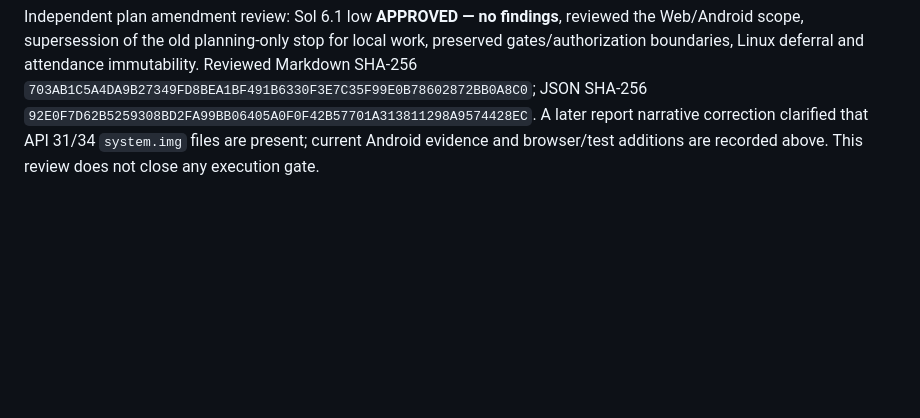
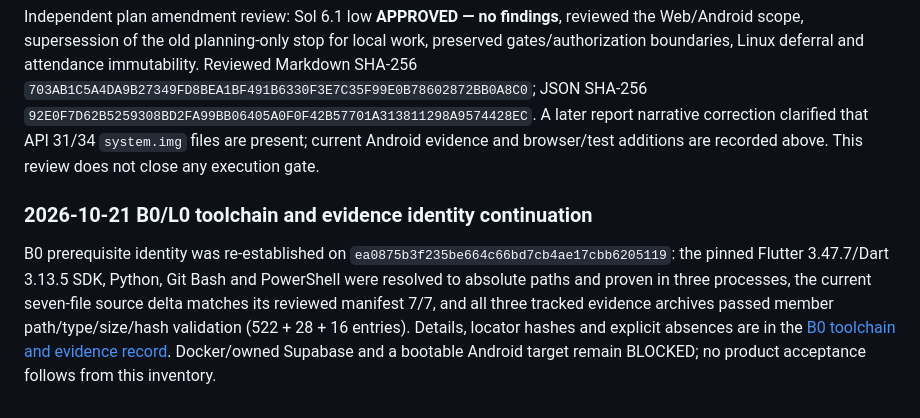
Before and after one commit to CarlosMonteiroNeto/discipulado-IEADPE, a Markdown page: docs/verification/ministry-corrective-local-report.md, the part around the change. GitHub-like rendering; blank space fills up the shorter version.

Commit message:
docs: record B0 pinned toolchain and evidence identity

```diff
--- a/docs/verification/ministry-corrective-local-report.md
+++ b/docs/verification/ministry-corrective-local-report.md
@@ -174,3 +174,7 @@ The built Web artifact was served from `127.0.0.1:4173` and loaded in installed
 This smoke build had no `SUPABASE_URL` or `SUPABASE_PUBLISHABLE_KEY`; the compiled bundle contains neither a hosted Supabase URL nor publishable key. The page therefore correctly displayed **“Serviço indisponível”** and made no authenticated journey. This proves browser startup, Flutter rendering and the fail-closed bootstrap view only; it does not verify login, persistence, OAuth, protected routes or application features. No local server remains running.
 
 Independent plan amendment review: Sol 6.1 low **APPROVED — no findings**, reviewed the Web/Android scope, supersession of the old planning-only stop for local work, preserved gates/authorization boundaries, Linux deferral and attendance immutability. Reviewed Markdown SHA-256 `703AB1C5A4DA9B27349FD8BEA1BF491B6330F3E7C35F99E0B78602872BB0A8C0`; JSON SHA-256 `92E0F7D62B5259308BD2FA99BB06405A0F0F42B57701A313811298A9574428EC`. A later report narrative correction clarified that API 31/34 `system.img` files are present; current Android evidence and browser/test additions are recorded above. This review does not close any execution gate.
+
+### 2026-10-21 B0/L0 toolchain and evidence identity continuation
+
+B0 prerequisite identity was re-established on `ea0875b3f235be664c66bd7cb4ae17cbb6205119`: the pinned Flutter 3.47.7/Dart 3.13.5 SDK, Python, Git Bash and PowerShell were resolved to absolute paths and proven in three processes, the current seven-file source delta matches its reviewed manifest 7/7, and all three tracked evidence archives passed member path/type/size/hash validation (522 + 28 + 16 entries). Details, locator hashes and explicit absences are in the [B0 toolchain and evidence record](2026-10-21-b0-toolchain-evidence.md). Docker/owned Supabase and a bootable Android target remain BLOCKED; no product acceptance follows from this inventory.
```
Also changed, not shown: docs/verification/2026-10-21-b0-toolchain-evidence.md (added, +109 -0 lines).
